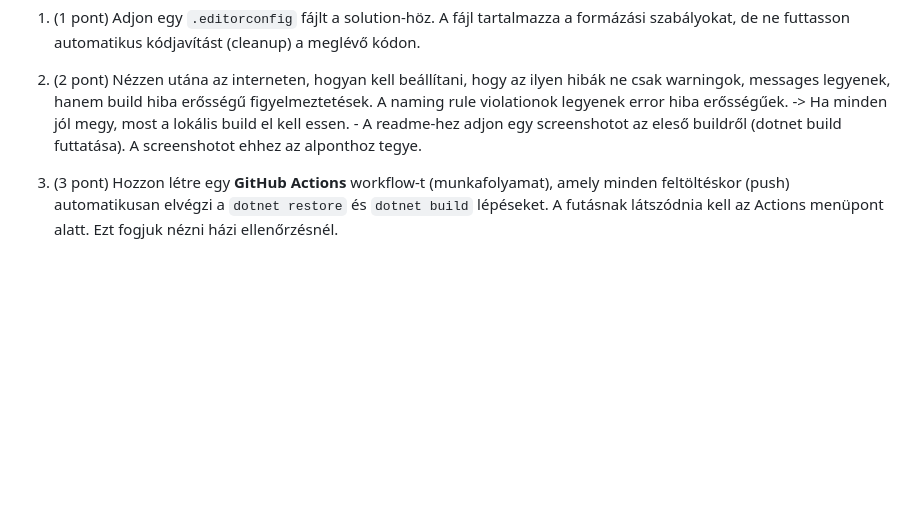
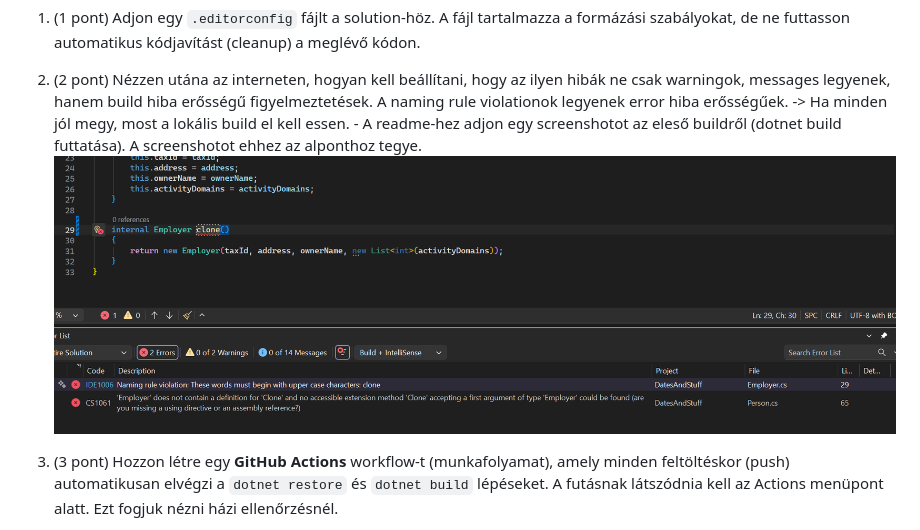
Before and after one commit to andrasszucs1/VerVal3, a Markdown page: README.md, the part around the change. GitHub-like rendering; pictures changed too: image.png (added); blank space fills up the shorter version.

Commit message:
Added failing static codeverification and fails on build in readme

```diff
--- a/README.md
+++ b/README.md
@@ -8,6 +8,7 @@ Ebben a feladatban a standard kódminőségi munkafolyamatok pár eszközét pr
 1. (1 pont) Adjon egy `.editorconfig` fájlt a solution-höz. A fájl tartalmazza a formázási szabályokat, de ne futtasson automatikus kódjavítást (cleanup) a meglévő kódon.
 
 2. (2 pont) Nézzen utána az interneten, hogyan kell beállítani, hogy az ilyen hibák ne csak warningok, messages legyenek, hanem build hiba erősségű figyelmeztetések. A naming rule violationok legyenek error hiba erősségűek.  -> Ha minden jól megy, most a lokális build el kell essen. - A readme-hez adjon egy screenshotot az eleső buildről (dotnet build futtatása). A screenshotot ehhez az alponthoz tegye.
+![alt text](image.png)
 
 3. (3 pont) Hozzon létre egy **GitHub Actions** workflow-t (munkafolyamat), amely minden feltöltéskor (push) automatikusan elvégzi a `dotnet restore` és `dotnet build` lépéseket. A futásnak látszódnia kell az Actions menüpont alatt. Ezt fogjuk nézni házi ellenőrzésnél.
 
```
Also changed, not shown: 2 other files.
